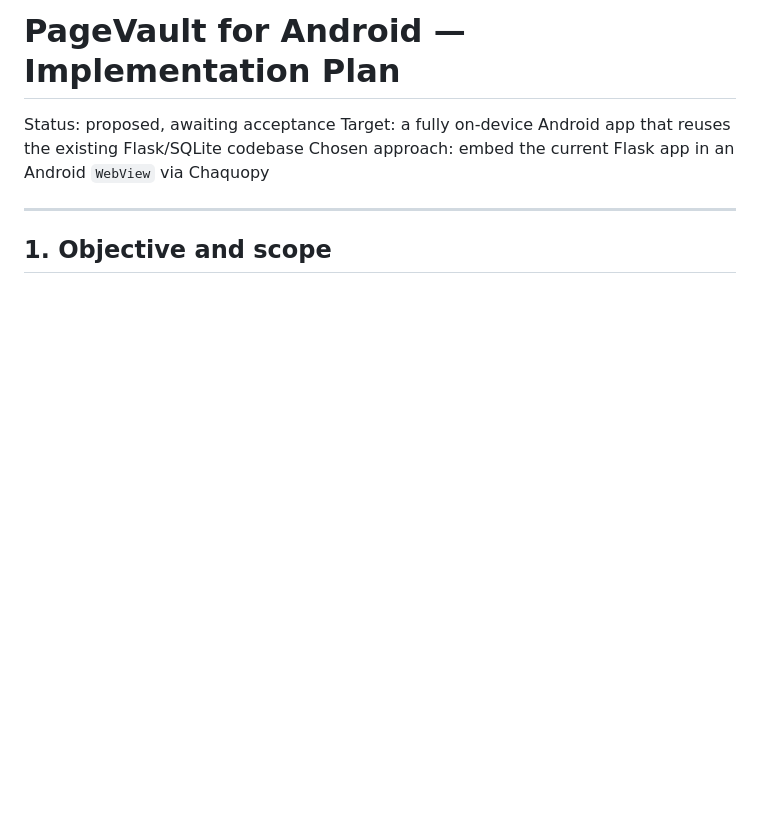
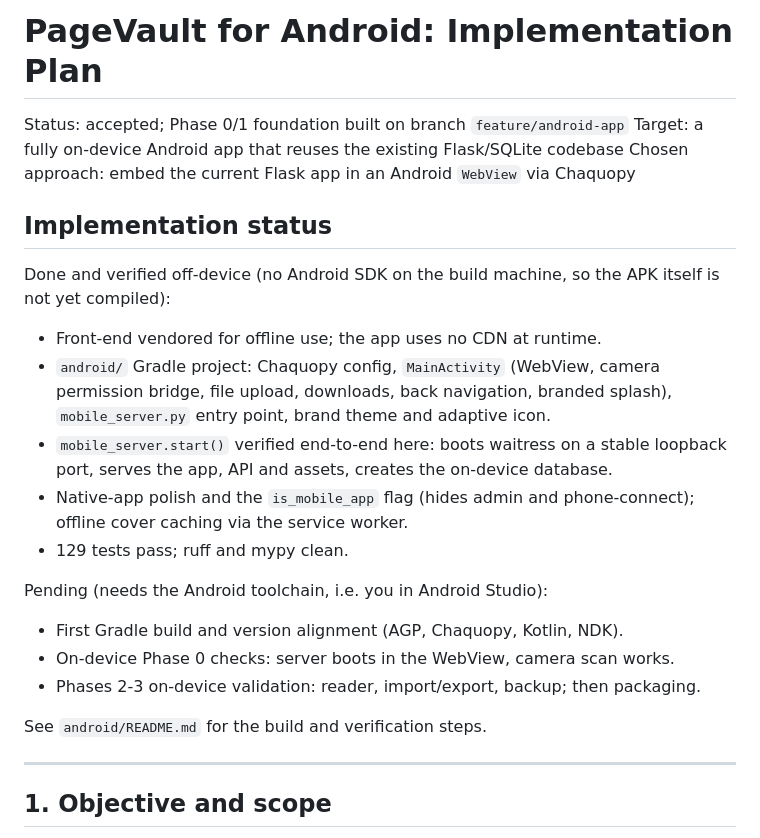
Before and after one commit to ChristianAbele02/PageVault, a Markdown page: ANDROID_APP_PLAN.md, the part around one of its changes. Rendered like a GitHub page; blank space fills up the shorter version.

```diff
--- a/ANDROID_APP_PLAN.md
+++ b/ANDROID_APP_PLAN.md
@@ -1,8 +1,31 @@
-# PageVault for Android — Implementation Plan
+# PageVault for Android: Implementation Plan
 
-Status: proposed, awaiting acceptance
+Status: accepted; Phase 0/1 foundation built on branch `feature/android-app`
 Target: a fully on-device Android app that reuses the existing Flask/SQLite codebase
 Chosen approach: embed the current Flask app in an Android `WebView` via Chaquopy
+
+## Implementation status
+
+Done and verified off-device (no Android SDK on the build machine, so the APK
+itself is not yet compiled):
+
+- Front-end vendored for offline use; the app uses no CDN at runtime.
+- `android/` Gradle project: Chaquopy config, `MainActivity` (WebView, camera
+  permission bridge, file upload, downloads, back navigation, branded splash),
+  `mobile_server.py` entry point, brand theme and adaptive icon.
+- `mobile_server.start()` verified end-to-end here: boots waitress on a stable
+  loopback port, serves the app, API and assets, creates the on-device database.
+- Native-app polish and the `is_mobile_app` flag (hides admin and phone-connect);
+  offline cover caching via the service worker.
+- 129 tests pass; ruff and mypy clean.
+
+Pending (needs the Android toolchain, i.e. you in Android Studio):
+
+- First Gradle build and version alignment (AGP, Chaquopy, Kotlin, NDK).
+- On-device Phase 0 checks: server boots in the WebView, camera scan works.
+- Phases 2-3 on-device validation: reader, import/export, backup; then packaging.
+
+See `android/README.md` for the build and verification steps.
 
 ---
 
```
Also changed, not shown: other parts of ANDROID_APP_PLAN.md (+4 -4 lines), CHANGELOG.md (+14 -0 lines).
